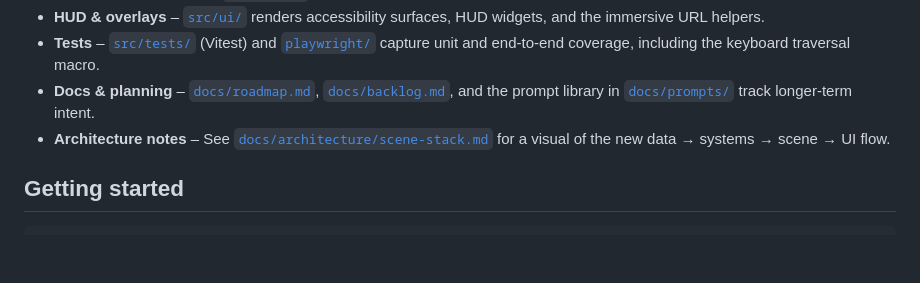
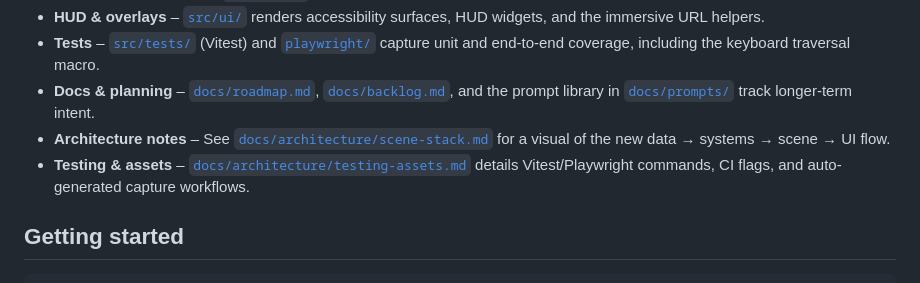
Before and after one commit to futuroptimist/danielsmith.io, a Markdown page: README.md, the part around the change. Rendered like a GitHub page; blank space fills up the shorter version.

Commit message:
📝 : – Document scene state surfaces and testing flows

```diff
--- a/README.md
+++ b/README.md
@@ -58,6 +58,8 @@ Avatar facing is computed from the camera-relative movement vector; see
 - **Tests** – [`src/tests/`](src/tests/) (Vitest) and [`playwright/`](playwright/) capture unit and end-to-end coverage, including the keyboard traversal macro.
 - **Docs & planning** – [`docs/roadmap.md`](docs/roadmap.md), [`docs/backlog.md`](docs/backlog.md), and the prompt library in [`docs/prompts/`](docs/prompts/) track longer-term intent.
 - **Architecture notes** – See [`docs/architecture/scene-stack.md`](docs/architecture/scene-stack.md) for a visual of the new data → systems → scene → UI flow.
+- **Testing & assets** – [`docs/architecture/testing-assets.md`](docs/architecture/testing-assets.md)
+  details Vitest/Playwright commands, CI flags, and auto-generated capture workflows.
 
 ## Getting started
 
```
Also changed, not shown: docs/architecture/scene-stack.md (+38 -0 lines), docs/architecture/testing-assets.md (added, +37 -0 lines).
